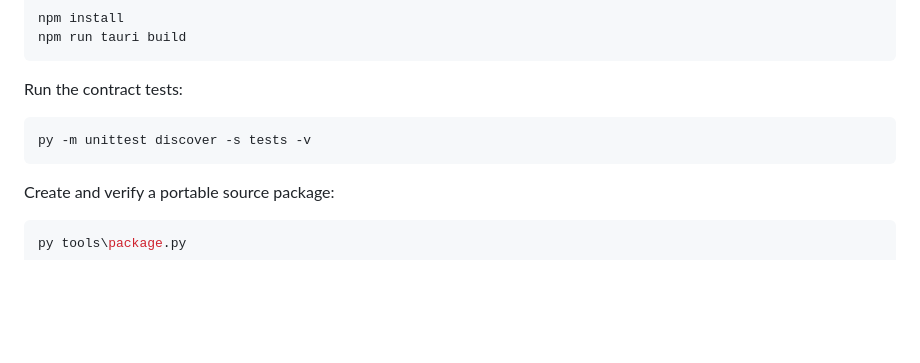
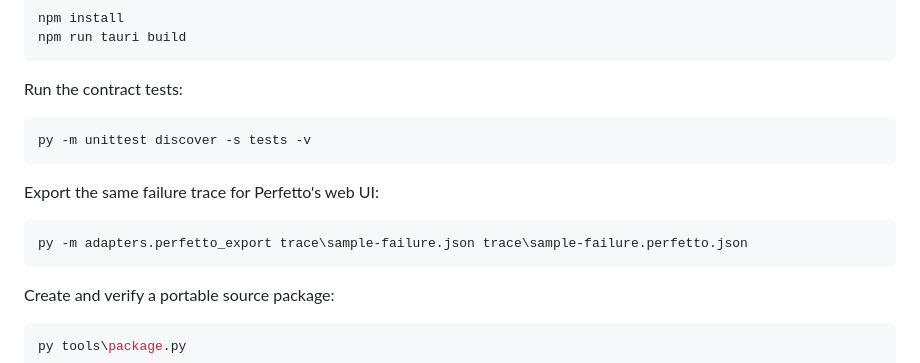
Before and after one commit to QuJindai/windows-program-microscope, a Markdown page: README.md, the part around the change. Rendered like a GitHub page; blank space fills up the shorter version.

Commit message:
Add Perfetto export command to README

````diff
--- a/README.md
+++ b/README.md
@@ -50,6 +50,12 @@ Run the contract tests:
 py -m unittest discover -s tests -v
 ```
 
+Export the same failure trace for Perfetto's web UI:
+
+```powershell
+py -m adapters.perfetto_export trace\sample-failure.json trace\sample-failure.perfetto.json
+```
+
 Create and verify a portable source package:
 
 ```powershell
````
